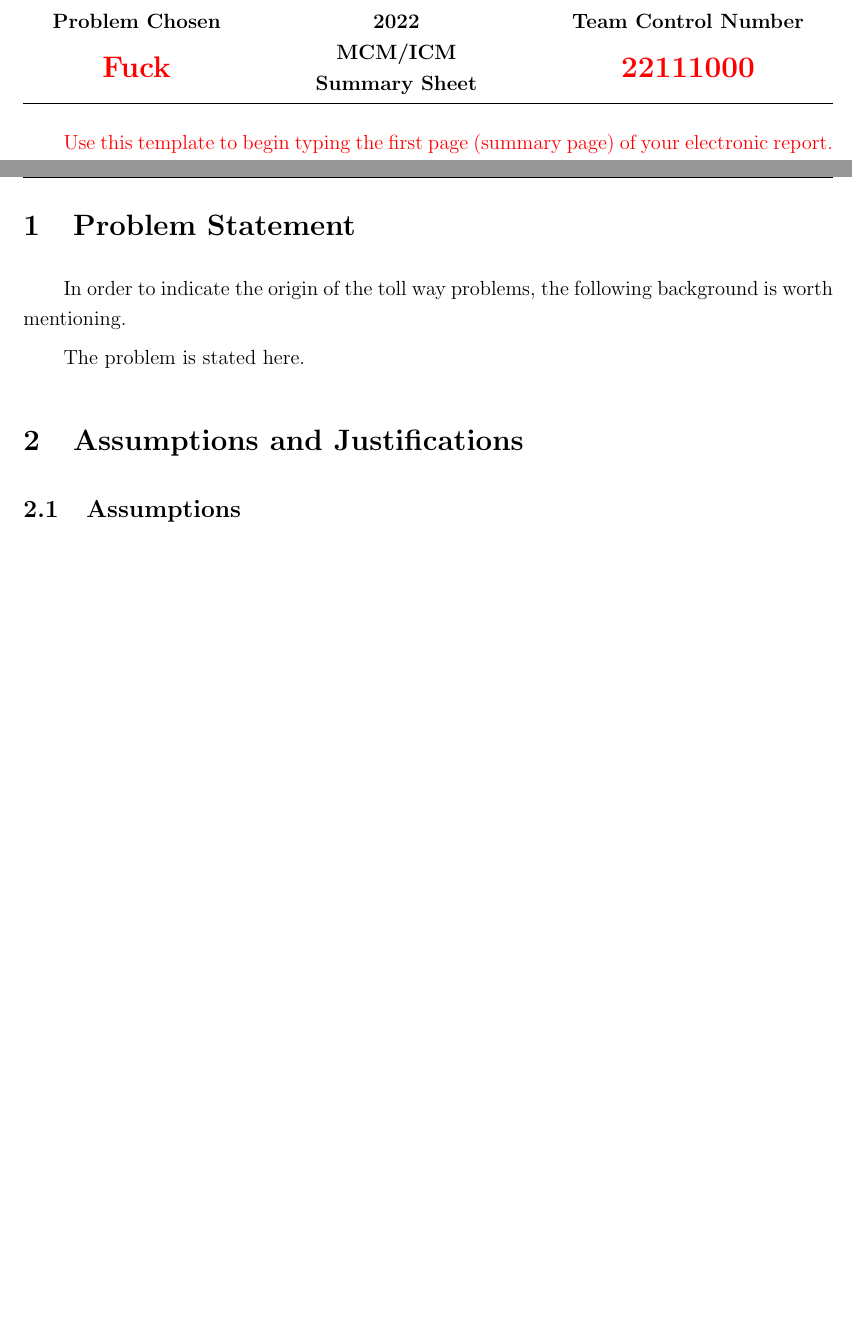
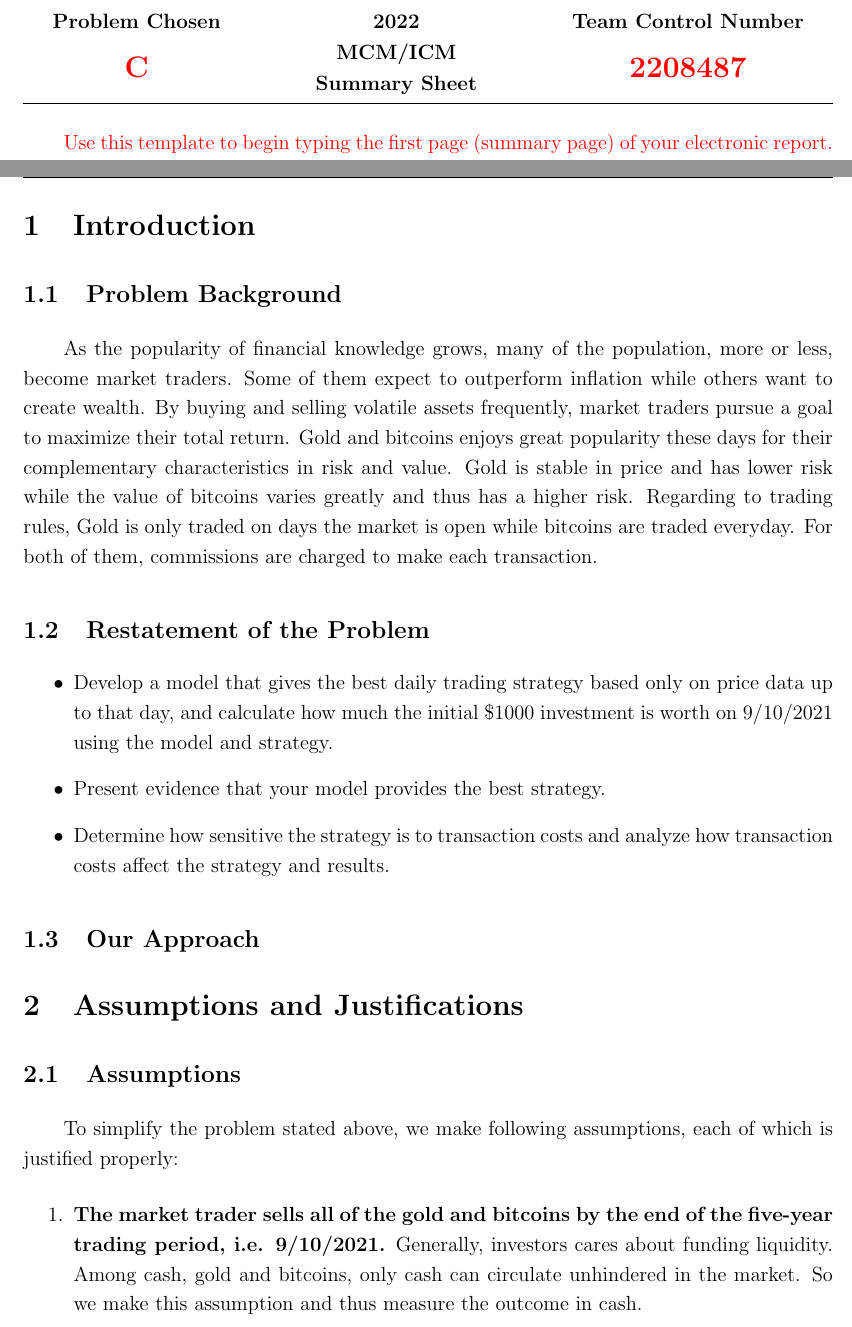
Before and after one commit to SmartPolarBear/mcm_2022, a LaTeX document (paper/mcm_paper.tex): two parts of pages 1 and 3 of 10 before the commit and two parts of pages 1 and 4 of 11 after it, joined at a grey line, cut so that both start at the same text, the shorter picture padded with empty space. Compiled offline with pdfLaTeX.

Commit message:
introduction

```diff
--- a/MCM_LatexTemplate.tex
+++ b/paper/mcm_paper.tex
@@ -38,9 +38,9 @@
 \setlength{\parskip}{0.5em} % Paragraph spacing setting
 
 %%%%%%%%%%%%%
-\newcommand{\TeamNumber}{22111000}  % Fill your team number here
-\newcommand{\Problem}{Fuck}  % Replace your team chosen problem here
-\newcommand{\PaperTitle}{How to fuck effectively}  % Change your paper title here
+\newcommand{\TeamNumber}{2208487}  % Fill your team number here
+\newcommand{\Problem}{C}  % Replace your team chosen problem here
+\newcommand{\PaperTitle}{To Harvest More: Achieving Best Trading Strategies on Gold and Bitcoins}  % Change your paper title here
 %%%%%%%%%%%%%
 
 
@@ -148,14 +148,28 @@ most up to date contest information.}
 
 
 %%%%%%%%%%%%%%%%%
-\section{Problem Statement}
+\section{Introduction}
 \label{Problem_Statement}
 
+\subsection{Problem Background}
+As the popularity of financial knowledge grows, many of the population, more or less, become market traders. Some of them expect to outperform inflation while others want to create wealth. By buying and selling volatile assets frequently, market traders pursue a goal to maximize their total return. Gold and bitcoins enjoys great popularity these days for their complementary characteristics in risk and value. Gold is stable in price and has lower risk while the value of bitcoins varies greatly and thus has a higher risk. Regarding to trading rules, Gold is only traded on days the market is open while bitcoins are traded everyday. For both of them, commissions are charged to make each transaction.
 
+\subsection{Restatement of the Problem}
 
-In order to indicate the origin of the toll way problems, the following background is worth mentioning.
+\begin{itemize}
+	\item Develop a model that gives the best daily trading strategy based only on price data up
+	to that day, and calculate how much the initial \$1000 investment is worth on 9/10/2021 using the
+	model and strategy.
 
-The problem is stated here.
+	\item Present evidence that your model provides the best strategy.
+
+	\item Determine how sensitive the strategy is to transaction costs and analyze how transaction costs
+	affect the strategy and results.
+
+\end{itemize}
+
+\subsection{Our Approach}
+
 
 
 %%%%%%%%%%%%%%%%%
@@ -163,6 +177,10 @@ The problem is stated here.
 \label{Assumptions_Justifications}
 
 \subsection{Assumptions}
+To simplify the problem stated above, we make following assumptions, each of which is justified properly:
+\begin{enumerate}
+	\item \textbf{The market trader sells all of the gold and bitcoins by the end of the five-year trading period, i.e. 9/10/2021.} Generally, investors cares about funding liquidity. Among cash, gold and bitcoins, only cash can circulate unhindered in the market. So we make this assumption and thus measure the outcome in cash.
+\end{enumerate}
 
 
 \subsection{Symbols and Definitions}
```
Also changed, not shown: MCM_LatexTemplate.pdf (deleted), paper/Figure_MCM_ICM_Flyer.png (renamed from Figure_MCM_ICM_Flyer.png), paper/mcm_paper.pdf (added), paper/mcm_paper.tex (2 more changed lines).
